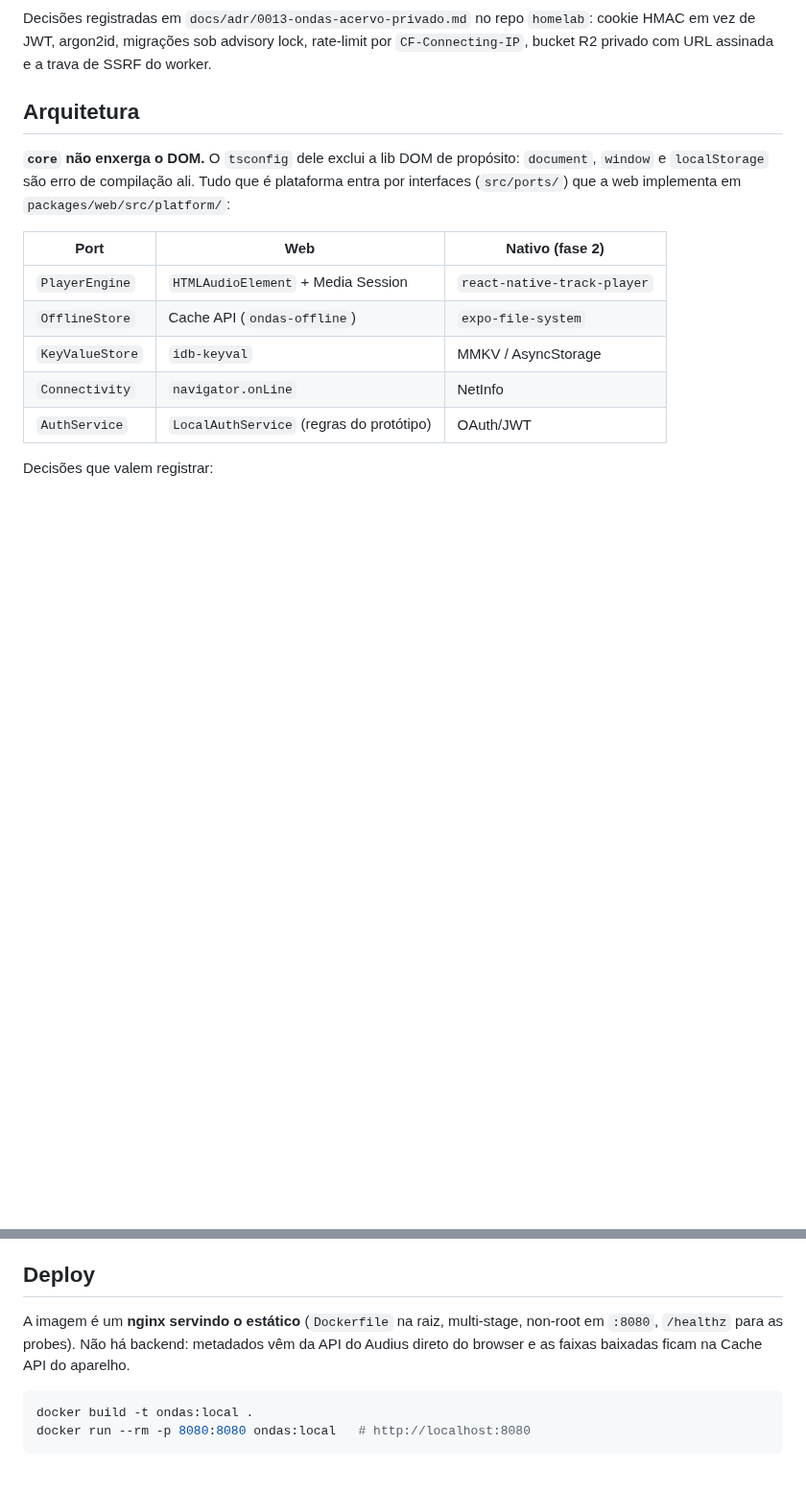
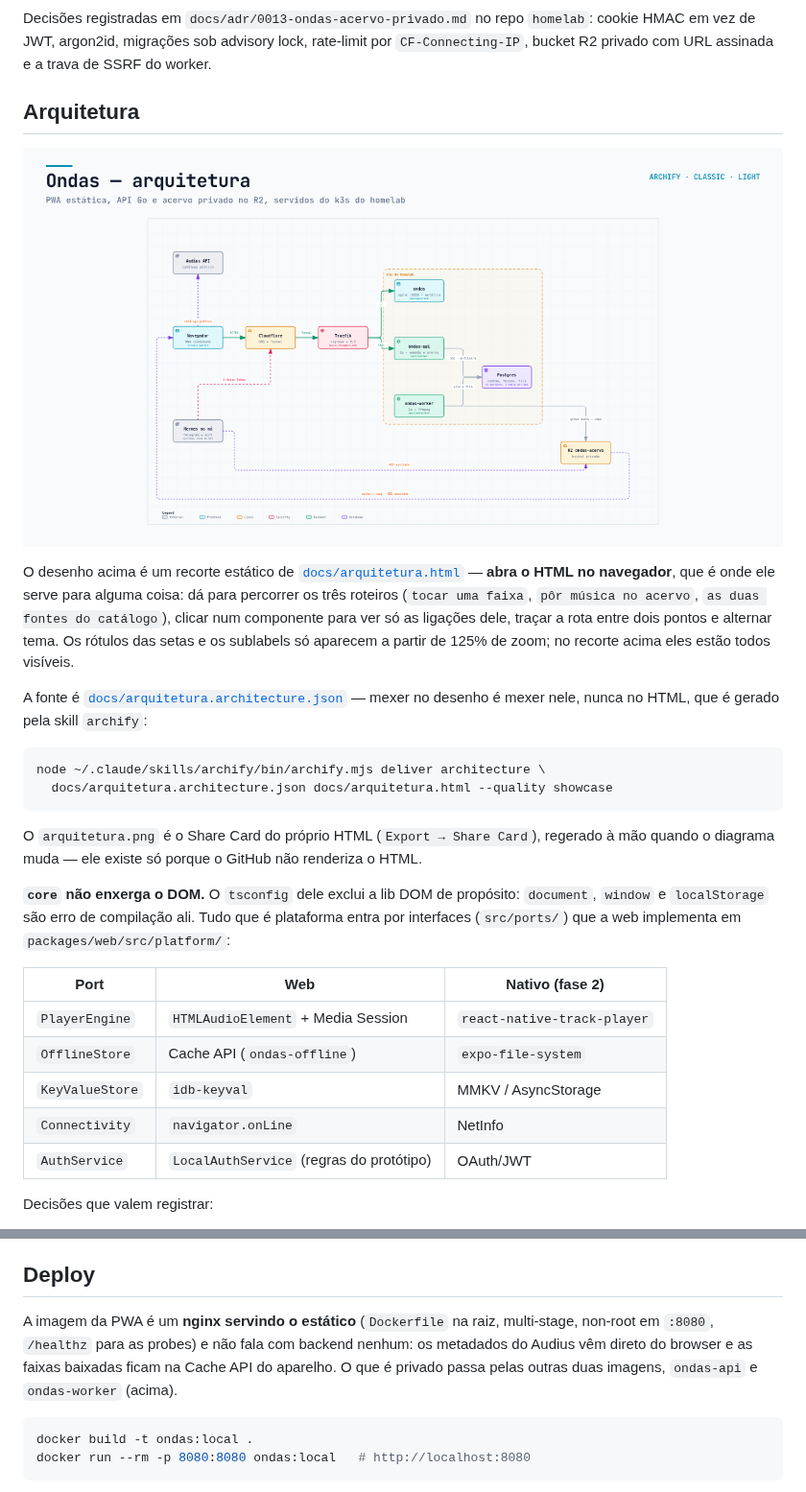
Before and after one commit to thiagotn/ondas, a Markdown page: README.md, 2 parts joined by grey strips. Shown at 96% size. GitHub-like rendering; pictures changed too: docs/arquitetura.png (added); blank space fills up the shorter version.

Commit message:
diagrama de arquitetura em docs/, referenciado no README
Feito com a skill `archify`: a fonte é `docs/arquitetura.architecture.json` e o
HTML é gerado dela (`deliver ... --quality showcase`, 9 checagens e composição
sem erro nem aviso). O `.png` é o Share Card do próprio HTML, e existe só porque
o GitHub não renderiza o HTML embutido.

O desenho conta o runtime, não o build: navegador e o bot do Hermes entram pelo
túnel da Cloudflare, o Traefik divide `/` e `/api`, e os três pods conversam com
o Postgres compartilhado. Os dois caminhos tracejados que contornam o cluster
são a decisão que mais importa aqui — os bytes de áudio e de envio vão direto
para o R2 por URL assinada, e nunca cruzam o homelab. Os pacotes do monorepo
ficam nos sublabels e num card, em vez de virarem nós falsos: `packages/core` e
`packages/web` não existem em tempo de execução.

De quebra, a seção Deploy dizia "não há backend", o que deixou de ser verdade na
fase 2 — agora ela separa a imagem da PWA das outras duas.

Co-Authored-By: Claude Opus 5 (1M context) <noreply@anthropic.com>
Claude-Session: https://claude.ai/code/session_017n7Z8t24Ad2weuAVcKEvDq

````diff
--- a/README.md
+++ b/README.md
@@ -154,6 +154,26 @@ privado com URL assinada e a trava de SSRF do worker.
 
 ## Arquitetura
 
+[![Diagrama de arquitetura do Ondas](./docs/arquitetura.png)](./docs/arquitetura.html)
+
+O desenho acima é um recorte estático de [`docs/arquitetura.html`](./docs/arquitetura.html) —
+**abra o HTML no navegador**, que é onde ele serve para alguma coisa: dá para percorrer os três
+roteiros (`tocar uma faixa`, `pôr música no acervo`, `as duas fontes do catálogo`), clicar num
+componente para ver só as ligações dele, traçar a rota entre dois pontos e alternar tema. Os
+rótulos das setas e os sublabels só aparecem a partir de 125% de zoom; no recorte acima eles estão
+todos visíveis.
+
+A fonte é [`docs/arquitetura.architecture.json`](./docs/arquitetura.architecture.json) — mexer no
+desenho é mexer nele, nunca no HTML, que é gerado pela skill `archify`:
+
+```bash
+node ~/.claude/skills/archify/bin/archify.mjs deliver architecture \
+  docs/arquitetura.architecture.json docs/arquitetura.html --quality showcase
+```
+
+O `arquitetura.png` é o Share Card do próprio HTML (`Export → Share Card`), regerado à mão quando
+o diagrama muda — ele existe só porque o GitHub não renderiza o HTML.
+
 **`core` não enxerga o DOM.** O `tsconfig` dele exclui a lib DOM de propósito:
 `document`, `window` e `localStorage` são erro de compilação ali. Tudo que é
 plataforma entra por interfaces (`src/ports/`) que a web implementa em
@@ -210,9 +230,10 @@ Decisões que valem registrar:
 
 ## Deploy
 
-A imagem é um **nginx servindo o estático** (`Dockerfile` na raiz, multi-stage, non-root em
-`:8080`, `/healthz` para as probes). Não há backend: metadados vêm da API do Audius direto do
-browser e as faixas baixadas ficam na Cache API do aparelho.
+A imagem da PWA é um **nginx servindo o estático** (`Dockerfile` na raiz, multi-stage, non-root em
+`:8080`, `/healthz` para as probes) e não fala com backend nenhum: os metadados do Audius vêm
+direto do browser e as faixas baixadas ficam na Cache API do aparelho. O que é privado passa pelas
+outras duas imagens, `ondas-api` e `ondas-worker` (acima).
 
 ```bash
 docker build -t ondas:local .
````
Also changed, not shown: 2 other files.
